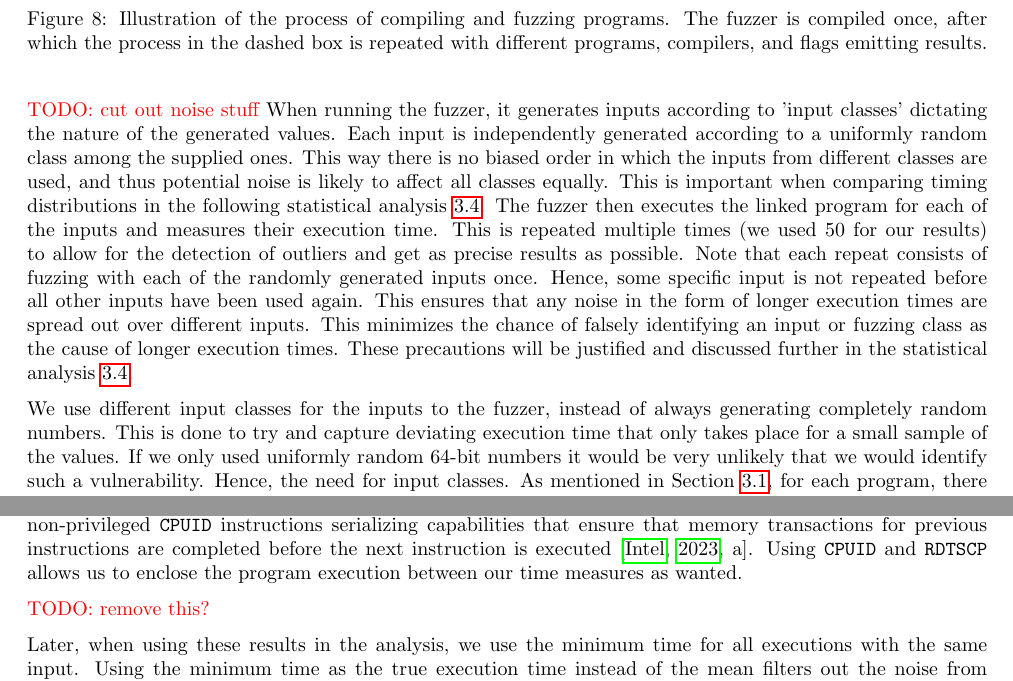
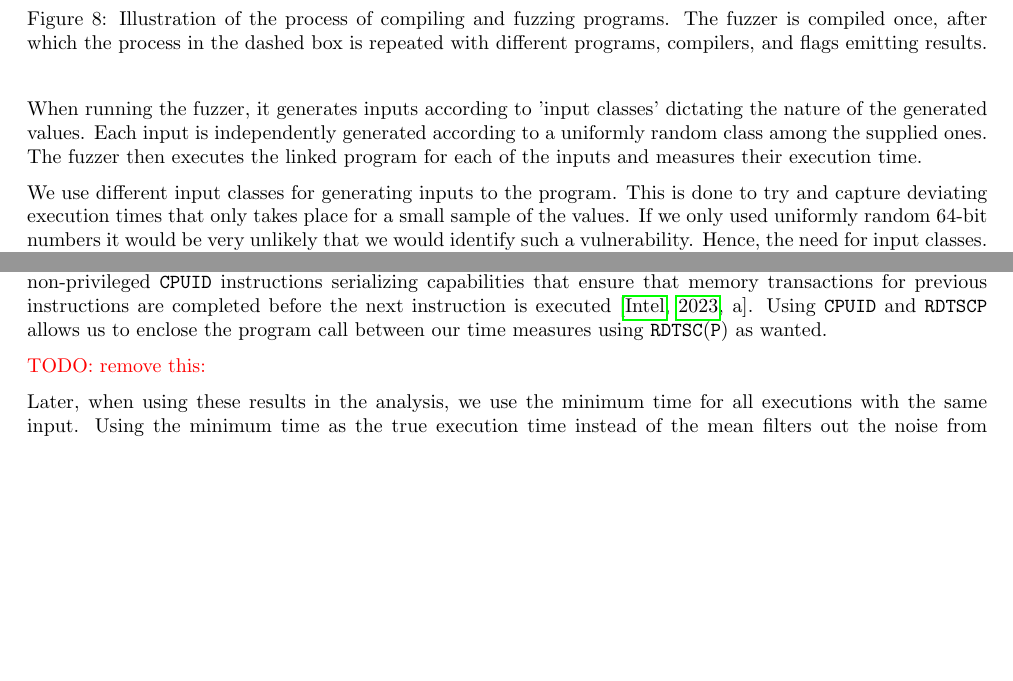
Before and after one commit to anbclausen/optifuzz, a LaTeX document (paper/master.tex, which reads paper/chapters/fuzzing.tex): two parts of pages 5 and 6 of 12, joined at a grey line, cut so that both start at the same text, the shorter picture padded with empty space. Compiled offline with pdfLaTeX.

Commit message:
Remove design reasoning regarding noise in fuzzer

```diff
--- a/paper/chapters/fuzzing.tex
+++ b/paper/chapters/fuzzing.tex
@@ -17,22 +17,12 @@ After a program has been compiled it is linked with the fuzzer and is run.
     \label{fig:fuzzer-pipeline}
 \end{figure}
 
-
-\todo{cut out noise stuff}
 When running the fuzzer, it generates inputs according to 'input classes' dictating the nature of the generated values.
 Each input is independently generated according to a uniformly random class among the supplied ones.
-This way there is no biased order in which the inputs from different classes are used, and thus potential noise is likely to affect all classes equally.
-This is important when comparing timing distributions in the following statistical analysis \ref{sec:statistical-analysis}.
 The fuzzer then executes the linked program for each of the inputs and measures their execution time.
-This is repeated multiple times (we used 50 for our results) to allow for the detection of outliers and get as precise results as possible.
-Note that each repeat consists of fuzzing with each of the randomly generated inputs once.
-Hence, some specific input is not repeated before all other inputs have been used again.
-This ensures that any noise in the form of longer execution times are spread out over different inputs.
-This minimizes the chance of falsely identifying an input or fuzzing class as the cause of longer execution times.
-These precautions will be justified and discussed further in the statistical analysis \ref{sec:statistical-analysis}.
 
-We use different input classes for the inputs to the fuzzer, instead of always generating completely random numbers.
-This is done to try and capture deviating execution time that only takes place for a small sample of the values.
+We use different input classes for generating inputs to the program.
+This is done to try and capture deviating execution times that only takes place for a small sample of the values.
 If we only used uniformly random 64-bit numbers it would be very unlikely that we would identify such a vulnerability.
 Hence, the need for input classes.
 As mentioned in Section \ref{sec:code-generation}, for each program, there are an $x$ and a $y$ value passed as arguments.
@@ -60,10 +50,10 @@ This method is the one suggested by \citep{intel-benchmark-code-execution} and i
 This approach also allowed us to avoid the timings being skewed by the CPU performing out-of-order execution.
 Out-of-order executions could lead to the instructions being reordered resulting in not reading the \texttt{TSC} (with the \texttt{RDTSC}(\texttt{P}) instruction) at the correct time.
 This is mitigated by utilizing the non-privileged \texttt{CPUID} instructions serializing capabilities that ensure that memory transactions for previous instructions are completed before the next instruction is executed \citep[a]{intel-reference}.
-Using \texttt{CPUID} and \texttt{RDTSCP} allows us to enclose the program execution between our time measures as wanted.
+Using \texttt{CPUID} and \texttt{RDTSCP} allows us to enclose the program call between our time measures using \texttt{RDTSC}(\texttt{P}) as wanted.
 
 
-\todo{remove this?}
+\todo{remove this:}
 
 Later, when using these results in the analysis, we use the minimum time for all executions with the same input.
 Using the minimum time as the true execution time instead of the mean filters out the noise from outliers that are the results of i.e. context-switches or congestion \citep{robust-benchmarking}.
```
